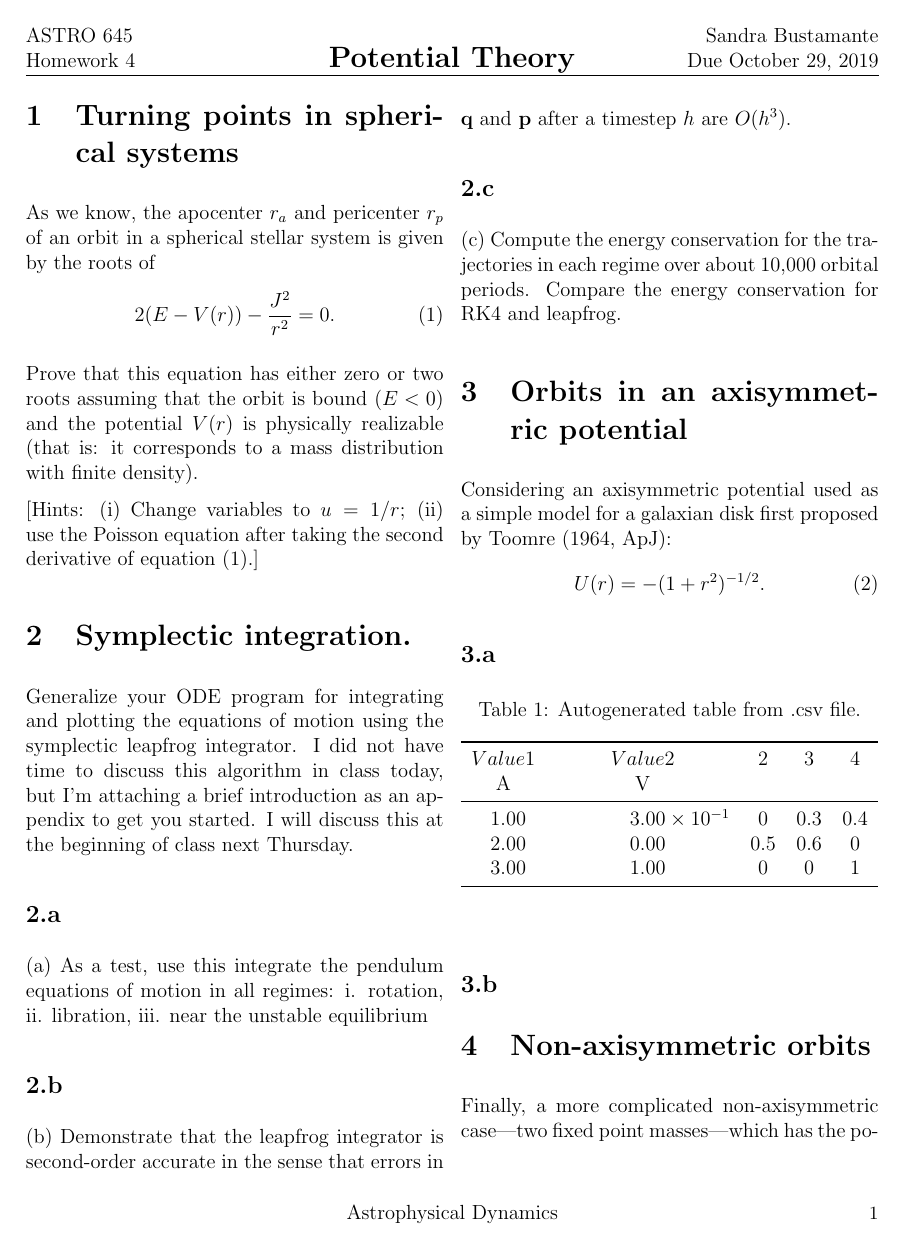
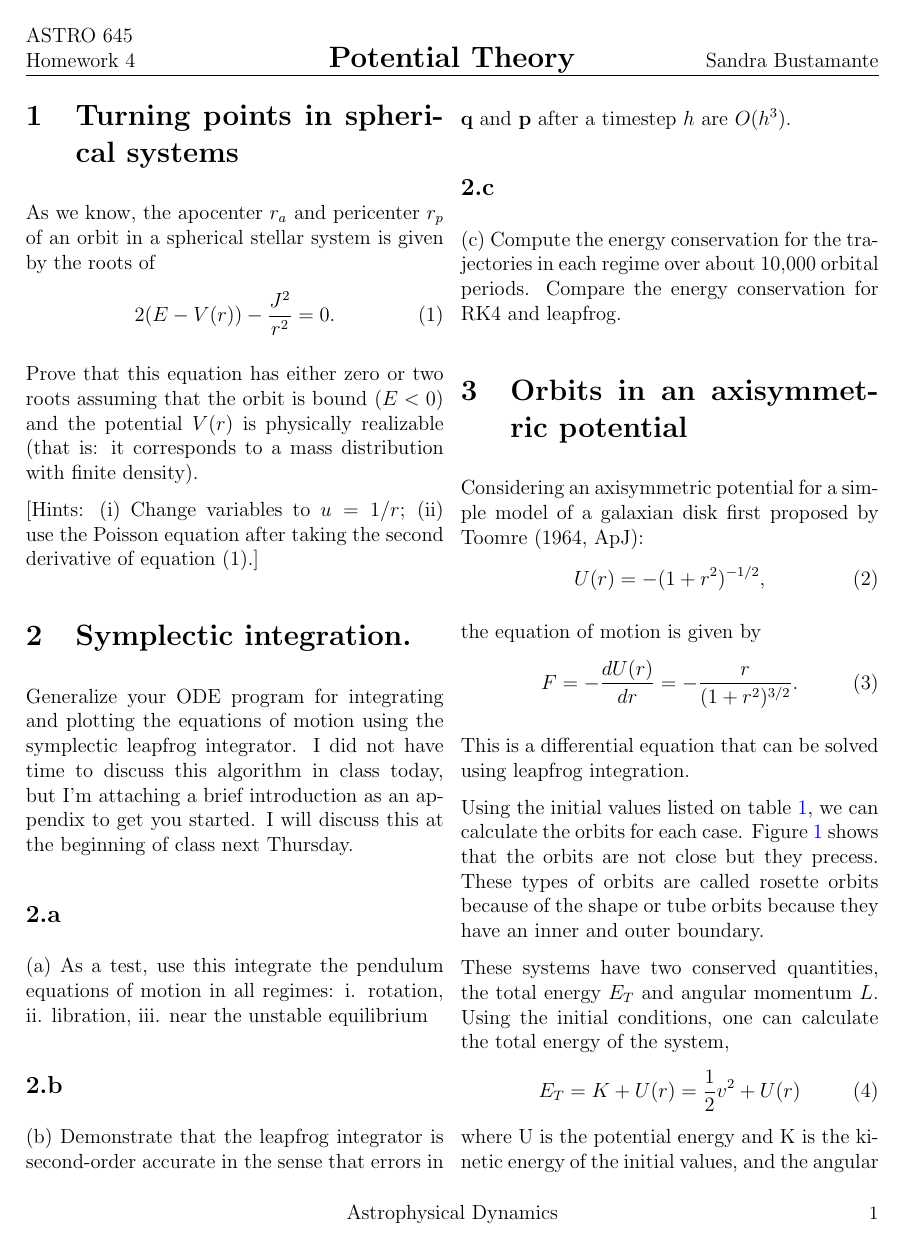
Before and after one commit to bugchan/Astro645Homework04, a LaTeX document (main.tex, which reads problem3.tex): page 1 of 4. Compiled offline with pdfLaTeX.

Commit message:
Updates from Overleaf

```diff
--- a/main.tex
+++ b/main.tex
@@ -71,7 +71,8 @@
 \headheight 35pt
 \lhead{\course \\ Homework \hwnumber}
 \chead{\textbf{\Large Potential Theory}}
-\rhead{\myname \\ Due October 29, 2019}
+%\rhead{\myname \\ Due October 29, 2019}
+\rhead{\myname}
 \lfoot{}
 \cfoot{\coursename}
 \rfoot{\small\thepage}
--- a/problem3.tex
+++ b/problem3.tex
@@ -1,17 +1,13 @@
 \section{Orbits in an axisymmetric potential}
-Considering an axisymmetric potential used as a simple model for a galaxian disk first proposed by Toomre (1964, ApJ):
+Considering an axisymmetric potential for a simple model of a galaxian disk first proposed by Toomre (1964, ApJ):
 \begin{equation}
-    U(r) = -(1+r^2)^{-1/2}.
+    U(r) = -(1+r^2)^{-1/2},
 \end{equation}
 
+the equation of motion is given by
+\begin{equation}
+    F=-\frac{dU(r)}{dr}=-\frac{r}{(1+r^2)^{3/2}}.
+\end{equation}
 
-%%%%%%%%%%%%%%%%%%%%%%%%%%%%%%%%%%%%%%%%%%%%%%%%%%%%%%%%%%%%%%%
-%=========================SUBSECTION===========================
-%%%%%%%%%%%%%%%%%%%%%%%%%%%%%%%%%%%%%%%%%%%%%%%%%%%%%%%%%%%%%%%
-\subsection{}
-% (a) Pick some initial conditions and integrate the orbits using your
-% orbit integration code. Verify that orbits do not close but precess.
-% These are sometimes called rosette orbits because of their shape
-% or tube orbits because the have an inner and outer boundary.
+This is a differential equation that can be solved using leapfrog integration.
 
-\begin{table}[h!]
@@ -18,12 +18,17 @@ Considering an axisymmetric potential used as a simple model for a galaxian disk
+    \label{fig:ToomreOrbits}
+\end{figure*}
+
+Using the initial values listed on table \ref{tab:ToomreOrbits}, we can calculate the orbits for each case. Figure \ref{fig:ToomreOrbits} shows that the orbits are not close but they precess. These types of orbits are called rosette orbits because of the shape or tube orbits because they have an inner and outer boundary.
+
+\begin{table}
   \begin{center}
-    \caption{Autogenerated table from .csv file.}
-    \label{table1}
+    \caption{Initial values used for calculating each rosette orbit using the Toomre potential.}
+    \label{tab:ToomreOrbits}
     \pgfplotstabletypeset[
       multicolumn names, % allows to have multicolumn names
-      col sep=comma, % the seperator in our .csv file
+      col sep=comma, % the separator in our .csv file
       display columns/0/.style={
-		column name=$Value 1$, % name of first column
-		column type={S},string type},  % use siunitx for formatting
+		column name=Orbit, % name of first column
+		%column type={S},string type
+		},  % use siunitx for formatting
       display columns/1/.style={
-		column name=$Value 2$,
-		column type={S},string type},
@@ -30,10 +50,19 @@ Considering an axisymmetric potential used as a simple model for a galaxian disk
       every head row/.style={
 		before row={\toprule}, % have a rule at top
 		after row={
-			\si{\ampere} & \si{\volt}\\ % the units seperated by &
-			\midrule} % rule under units
-			},
-		every last row/.style={after row=\bottomrule}, % rule at bottom
+% 			\si{\ampere} & \si{\volt}\\ % the units seperated by &
+ 			\midrule} % rule under units
+ 			},
+	  every last row/.style={after row=\bottomrule}, % rule at bottom
     ]{CodeAndFigures/ToomreOrbitsData.csv} % filename/path to file
   \end{center}
 \end{table}
+
+These systems have two conserved quantities, the total energy $E_T$ and angular momentum $L$. Using the initial conditions, one can calculate the total energy of the system,
+\begin{equation}
+    E_T=K + U(r) = \frac{1}{2}v^2 + U(r)
+\end{equation}
+where U is the potential energy and K is the kinetic energy of the initial values, and the angular momentum by
+\begin{equation}
+    L=r^2\Dot{\theta}
+\end{equation}
```
Also changed, not shown: main.tex (8 more changed lines), problem3.tex (42 more changed lines).
